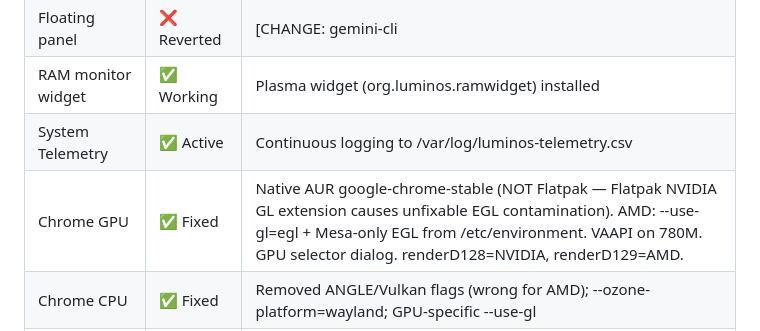
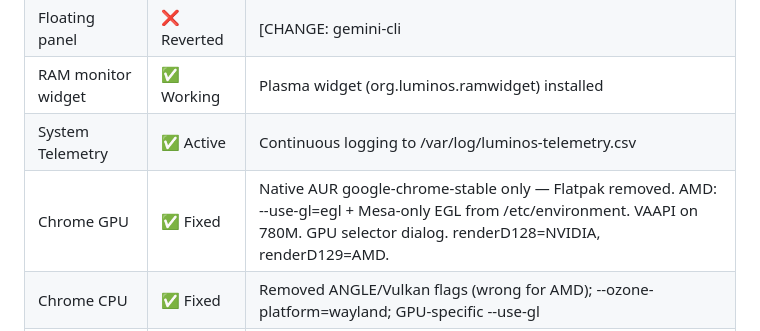
Before and after one commit to vrapatel2002/luminos-os, a Markdown page: LUMINOS_STATUS.md, the part around the change. Rendered like a GitHub page.

Commit message:
chore(chrome): remove Flatpak com.google.Chrome
Flatpak Chrome uninstalled — native google-chrome-stable is the sole
Chrome install on the system. Keeps OS clean, removes ~400MB Flatpak bundle.

Agent: claude-code
Task: Remove Flatpak Chrome to keep OS clean

```diff
--- a/LUMINOS_STATUS.md
+++ b/LUMINOS_STATUS.md
@@ -108,7 +108,7 @@ Agent: claude-code (session 2 — fan curve v3.2, universal GPU launcher, Chrome
 | Floating panel | ❌ Reverted | [CHANGE: gemini-cli | 2026-05-11] Panel reset to default bottom position. |
 | RAM monitor widget | ✅ Working | Plasma widget (org.luminos.ramwidget) installed |
 | System Telemetry | ✅ Active | Continuous logging to /var/log/luminos-telemetry.csv |
-| Chrome GPU | ✅ Fixed | Native AUR google-chrome-stable (NOT Flatpak — Flatpak NVIDIA GL extension causes unfixable EGL contamination). AMD: --use-gl=egl + Mesa-only EGL from /etc/environment. VAAPI on 780M. GPU selector dialog. renderD128=NVIDIA, renderD129=AMD. |
+| Chrome GPU | ✅ Fixed | Native AUR google-chrome-stable only — Flatpak removed. AMD: --use-gl=egl + Mesa-only EGL from /etc/environment. VAAPI on 780M. GPU selector dialog. renderD128=NVIDIA, renderD129=AMD. |
 | Chrome CPU | ✅ Fixed | Removed ANGLE/Vulkan flags (wrong for AMD); --ozone-platform=wayland; GPU-specific --use-gl |
 | Universal GPU launcher | ✅ Working | luminos-gpu-launch (kdialog picker); luminos-nvidia-run (wakes PCI power gate); Dolphin service menus for executables + .desktop files |
 | Touchpad log flood | ✅ Fixed | QT_LOGGING_RULES=kwin_libinput.warning=false in /etc/environment; suppresses ASUP1208 Touch Jump spam |
```
